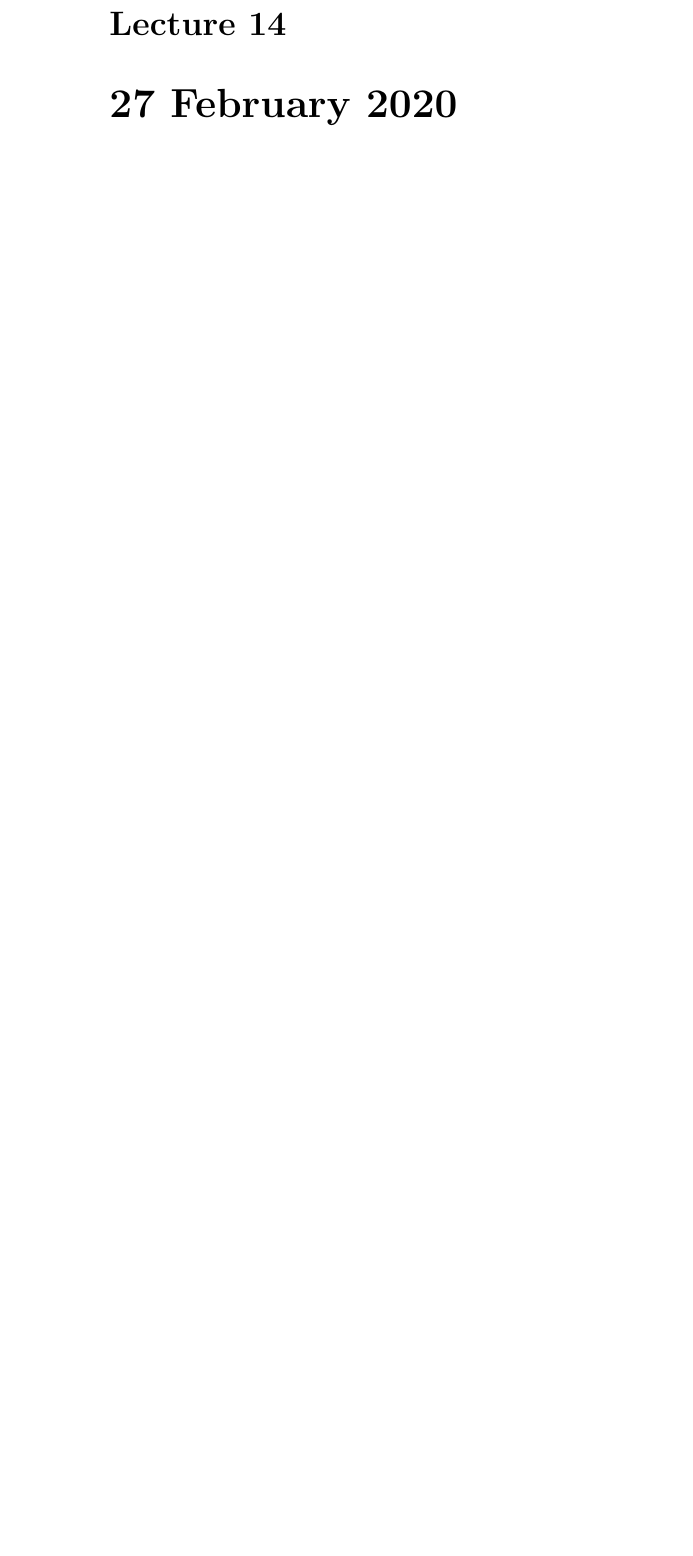
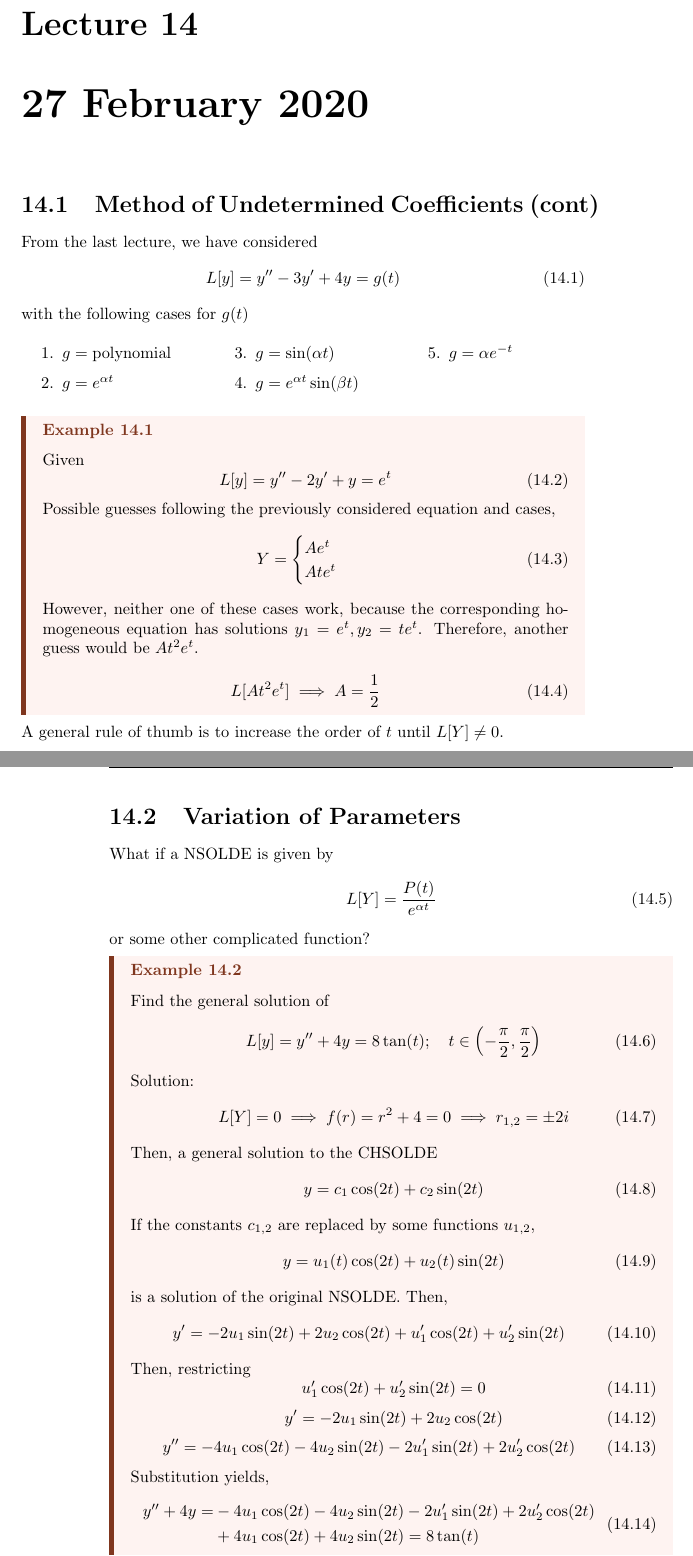
Before and after one commit to averlieren/notes, a LaTeX thesis (MATH308/diffeq.tex): part of page 54 of 61 before the commit and two parts of pages 55 and 56 of 64 after it, the two joined at a grey line, cut so that both start at the same text, the shorter picture padded with empty space. Compiled offline with pdfLaTeX.

Commit message:
Update Notes (29/02/20)

```diff
--- a/MATH308/diffeq.tex
+++ b/MATH308/diffeq.tex
@@ -1446 +1473,79 @@
     \chapter{27 February 2020}
+    \section{Method of Undetermined Coefficients (cont)}
+    From the last lecture, we have considered
+    \begin{equation}
+        L[y] = y'' - 3y' + 4y = g(t)
+    \end{equation}
+    with the following cases for $g(t)$
+    \begin{multicols}{3}
+        \begin{enumerate}
+            \item $g = \text{polynomial}$
+            \item $g = e^{\alpha t}$
+            \item $g = \sin(\alpha t)$
+            \item $g = e^{\alpha t}\sin(\beta t)$
+            \item $g = \alpha e^{-t}$
+        \end{enumerate}
+    \end{multicols}
+    \begin{example}
+        Given
+        \begin{equation}
+            L[y] = y'' -2y' + y = e^{t}
+        \end{equation}
+        Possible guesses following the previously considered equation and cases,
+        \begin{equation}
+            Y = \begin{cases}
+                Ae^{t}\\
+                Ate^{t}
+            \end{cases}
+        \end{equation}
+        However, neither one of these cases work, because the corresponding homogeneous equation has solutions $y_{1} = e^{t}, y_{2} = te^{t}$. Therefore, another guess would be $At^{2}e^{t}$.
+        \begin{equation}
+            L[At^{2}e^{t}] \implies A = \frac{1}{2}
+        \end{equation}
+    \end{example}
+    A general rule of thumb is to increase the order of $t$ until $L[Y] \neq 0$.
+    \np
+    \section{Variation of Parameters}
+    What if a NSOLDE is given by
+    \begin{equation}
+        L[Y] = \frac{P(t)}{e^{\alpha t}}
+    \end{equation}
+    or some other complicated function?
+    \begin{example}
+        Find the general solution of
+        \begin{equation}
+            L[y] = y'' + 4y = 8\tan(t);\quad t\in\left(-\frac{\pi}{2}, \frac{\pi}{2}\right)
+        \end{equation}
+        Solution:
+        \begin{equation}
+            L[Y] = 0 \implies f(r) = r^{2} + 4 = 0 \implies r_{1,2} = \pm 2i
+        \end{equation}
+        Then, a general solution to the CHSOLDE
+        \begin{equation}
+            y = c_{1}\cos(2t) + c_{2}\sin(2t)
+        \end{equation}
+        If the constants $c_{1,2}$ are replaced by some functions $u_{1,2}$,
+        \begin{equation}
+            y = u_{1}(t)\cos(2t) + u_{2}(t)\sin(2t)
+        \end{equation}
+        is a solution of the original NSOLDE. Then,
+        \begin{equation}
+            y' = -2u_{1}\sin(2t) + 2u_{2}\cos(2t)+u_{1}'\cos(2t)+u_{2}'\sin(2t)
+        \end{equation}
+        Then, restricting
+        \begin{equation}
+            u_{1}'\cos(2t) + u_{2}'\sin(2t) = 0
+        \end{equation}
+        \begin{equation}
+            y' = -2u_{1}\sin(2t) + 2u_{2}\cos(2t)
+        \end{equation}
+        \begin{equation}
+            y'' = -4u_{1}\cos(2t)-4u_{2}\sin(2t)-2u_{1}'\sin(2t)+2u_{2}'\cos(2t)
+        \end{equation}
+        Substitution yields,
+        \begin{equation}
+            \begin{alignedat}{1}
+                y'' + 4y = &-4u_{1}\cos(2t) - 4u_{2}\sin(2t)-2u_{1}'\sin(2t)+2u_{2}'\cos(2t)\\
+                &+4u_{1}\cos(2t)+4u_{2}\sin(2t) = 8\tan(t)
+            \end{alignedat}
+        \end{equation}
@@ -1446,0 +1575 @@
+    \end{example}
```
Also changed, not shown: MATH308/diffeq.pdf, README.md, MATH308/diffeq.tex (65 more changed lines).
